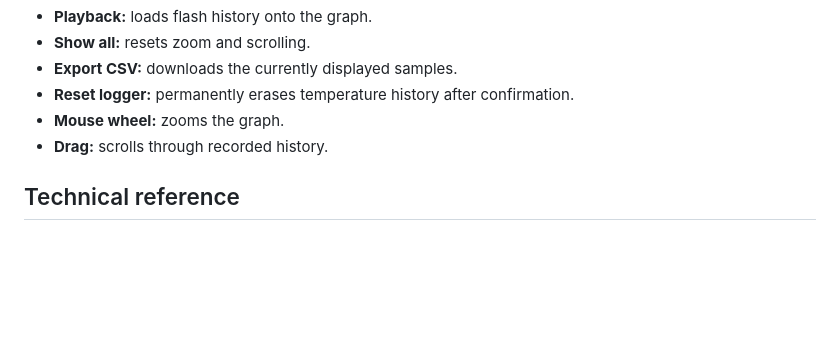
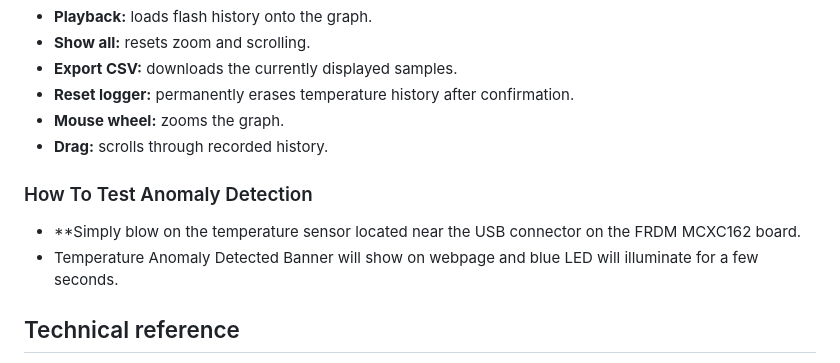
Before and after one commit to telespial/Baby-Model-Zoo, a Markdown page: Model: Penguin (Temperature Anomoly Detector)/README.md, the part around the change. Rendered like a GitHub page; blank space fills up the shorter version.

```diff
--- a/Model: Penguin (Temperature Anomoly Detector)/README.md
+++ b/Model: Penguin (Temperature Anomoly Detector)/README.md
@@ -382,6 +382,10 @@ Controls how many samples are used to establish normal behavior. Changing it res
 - **Mouse wheel:** zooms the graph.
 - **Drag:** scrolls through recorded history.
 
+### How To Test Anomaly Detection
+- **Simply blow on the temperature sensor located near the USB connector on the FRDM MCXC162 board.
+- Temperature Anomaly Detected Banner will show on webpage and blue LED will illuminate for a few seconds.
+
 ## Technical reference
 
 <details>
```
